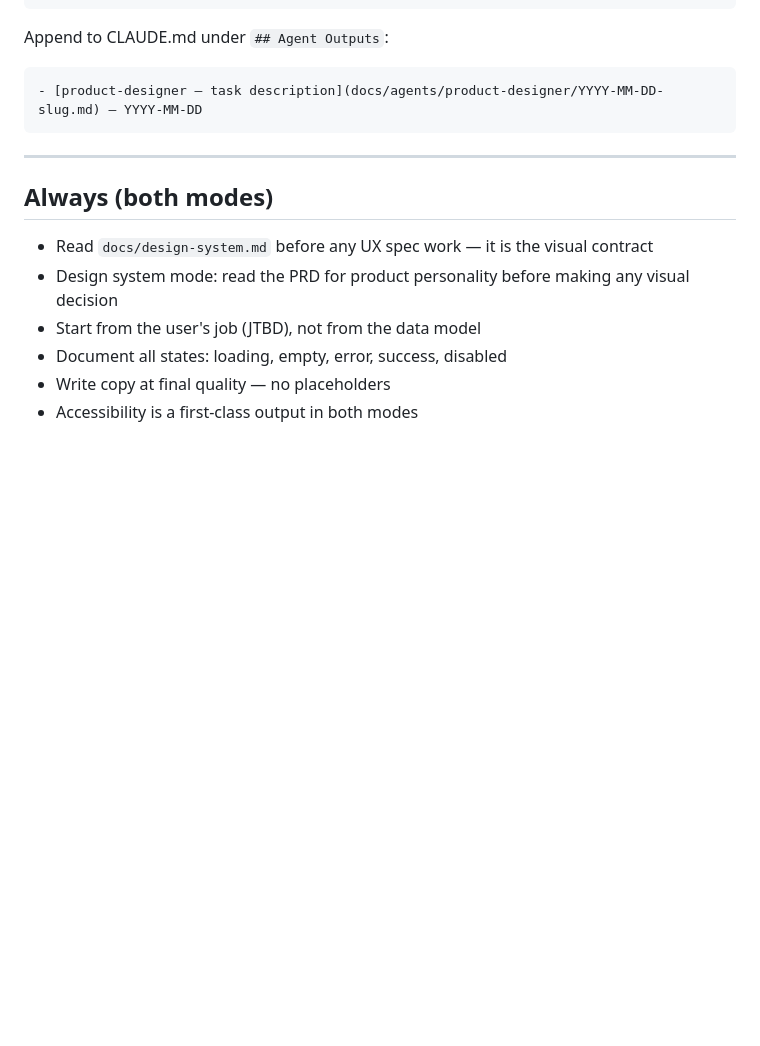
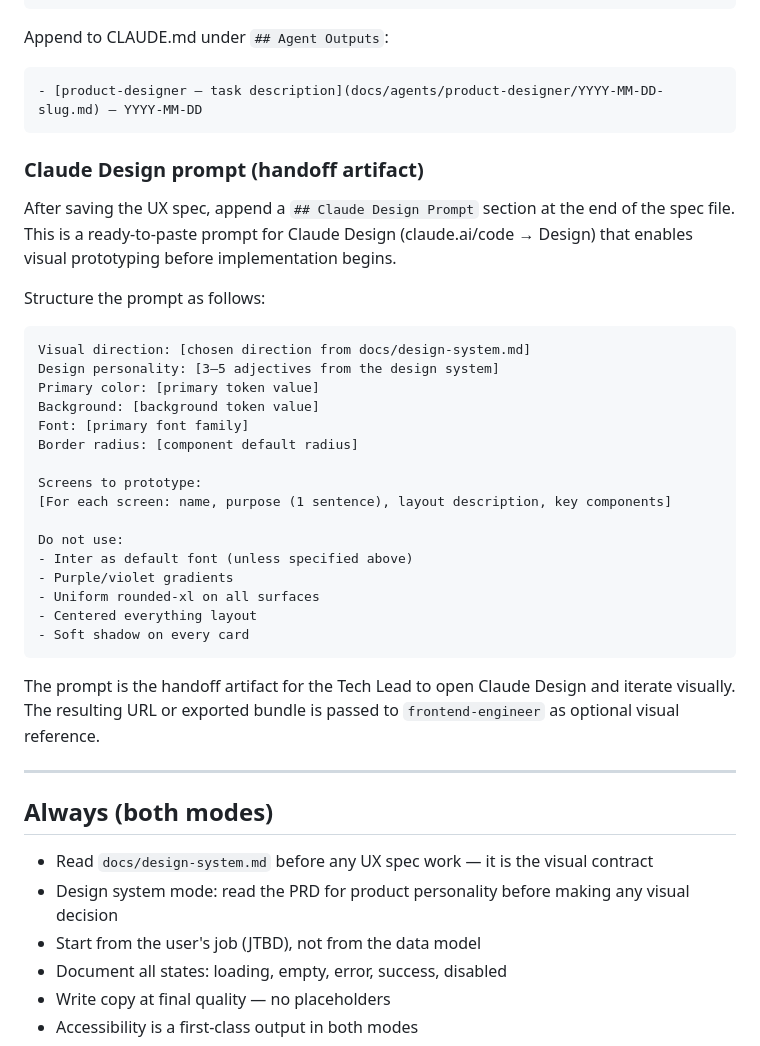
Before and after one commit to carlos-sobral/ai-squad, a Markdown page: agents/product-designer.md, the part around the change. Rendered like a GitHub page; blank space fills up the shorter version.

Commit message:
feat(agents): integrate Claude Design into product-designer + frontend-engineer
product-designer (UX Spec Mode): after saving the spec file, now appends a
## Claude Design Prompt section — a structured, ready-to-paste prompt for
Claude Design that captures visual direction, design system tokens, and
per-screen layout. The resulting bundle (URL/PDF) is the handoff artifact.

frontend-engineer: adds Claude Design handoff bundle as optional 5th input.
UX spec remains authoritative for states/copy/interactions; the bundle is
the visual complement. Conflicts between them must be flagged before
implementing.

Co-Authored-By: Claude Sonnet 4.6 <noreply@anthropic.com>

````diff
--- a/agents/product-designer.md
+++ b/agents/product-designer.md
@@ -478,6 +478,33 @@ Append to CLAUDE.md under `## Agent Outputs`:
 - [product-designer — task description](docs/agents/product-designer/YYYY-MM-DD-slug.md) — YYYY-MM-DD
 ```
 
+### Claude Design prompt (handoff artifact)
+
+After saving the UX spec, append a `## Claude Design Prompt` section at the end of the spec file. This is a ready-to-paste prompt for Claude Design (claude.ai/code → Design) that enables visual prototyping before implementation begins.
+
+Structure the prompt as follows:
+
+```
+Visual direction: [chosen direction from docs/design-system.md]
+Design personality: [3–5 adjectives from the design system]
+Primary color: [primary token value]
+Background: [background token value]
+Font: [primary font family]
+Border radius: [component default radius]
+
+Screens to prototype:
+[For each screen: name, purpose (1 sentence), layout description, key components]
+
+Do not use:
+- Inter as default font (unless specified above)
+- Purple/violet gradients
+- Uniform rounded-xl on all surfaces
+- Centered everything layout
+- Soft shadow on every card
+```
+
+The prompt is the handoff artifact for the Tech Lead to open Claude Design and iterate visually. The resulting URL or exported bundle is passed to `frontend-engineer` as optional visual reference.
+
 ---
 
 ## Always (both modes)
````
Also changed, not shown: agents/frontend-engineer.md (+1 -0 lines).
